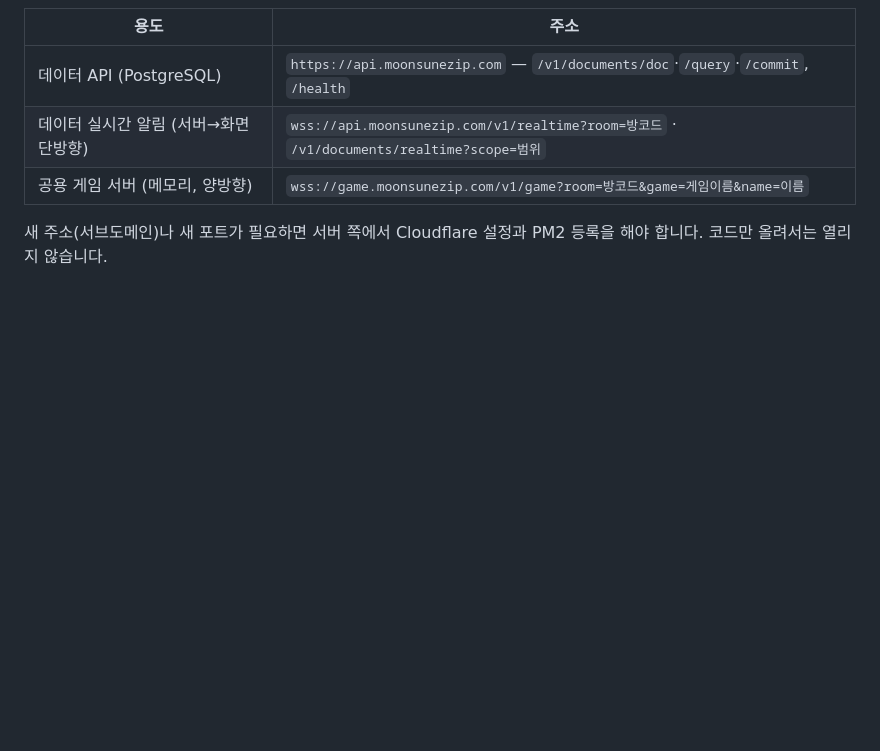
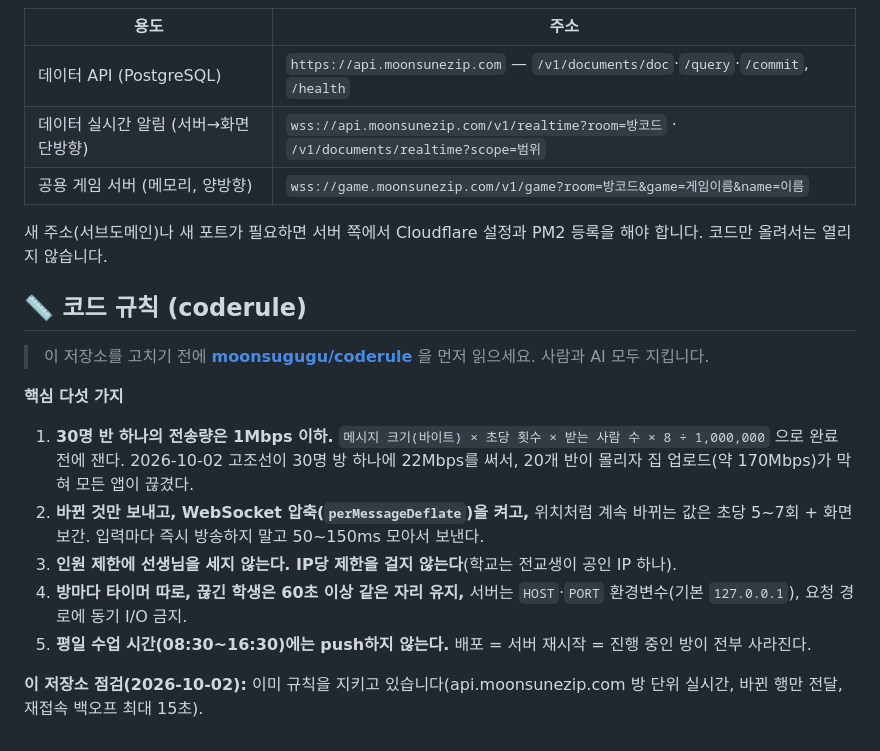
Before and after one commit to moonsugugu/multijinjinga, a Markdown page: README.md, the part around the change. Drawn GitHub-style; blank space fills up the shorter version.

Commit message:
README에 코드 규칙(coderule) 요약과 2026-10-02 점검 결과
Co-Authored-By: Claude Opus 5.5 <noreply@anthropic.com>

```diff
--- a/README.md
+++ b/README.md
@@ -121,3 +121,20 @@ rooms/JJG_<코드>
 새 주소(서브도메인)나 새 포트가 필요하면 서버 쪽에서 Cloudflare 설정과 PM2 등록을 해야 합니다. 코드만 올려서는 열리지 않습니다.
 
 <!-- HOMESERVER:END -->
+
+<!-- CODERULE:START -->
+## 📏 코드 규칙 (coderule)
+
+> 이 저장소를 고치기 전에 **[moonsugugu/coderule](https://github.com/moonsugugu/coderule)** 을 먼저 읽으세요. 사람과 AI 모두 지킵니다.
+
+**핵심 다섯 가지**
+
+1. **30명 반 하나의 전송량은 1Mbps 이하.** `메시지 크기(바이트) × 초당 횟수 × 받는 사람 수 × 8 ÷ 1,000,000` 으로 완료 전에 잰다.
+   2026-10-02 고조선이 30명 방 하나에 22Mbps를 써서, 20개 반이 몰리자 집 업로드(약 170Mbps)가 막혀 모든 앱이 끊겼다.
+2. **바뀐 것만 보내고, WebSocket 압축(`perMessageDeflate`)을 켜고,** 위치처럼 계속 바뀌는 값은 초당 5~7회 + 화면 보간. 입력마다 즉시 방송하지 말고 50~150ms 모아서 보낸다.
+3. **인원 제한에 선생님을 세지 않는다. IP당 제한을 걸지 않는다**(학교는 전교생이 공인 IP 하나).
+4. **방마다 타이머 따로, 끊긴 학생은 60초 이상 같은 자리 유지,** 서버는 `HOST`·`PORT` 환경변수(기본 `127.0.0.1`), 요청 경로에 동기 I/O 금지.
+5. **평일 수업 시간(08:30~16:30)에는 push하지 않는다.** 배포 = 서버 재시작 = 진행 중인 방이 전부 사라진다.
+
+**이 저장소 점검(2026-10-02):** 이미 규칙을 지키고 있습니다(api.moonsunezip.com 방 단위 실시간, 바뀐 행만 전달, 재접속 백오프 최대 15초).
+<!-- CODERULE:END -->
```
